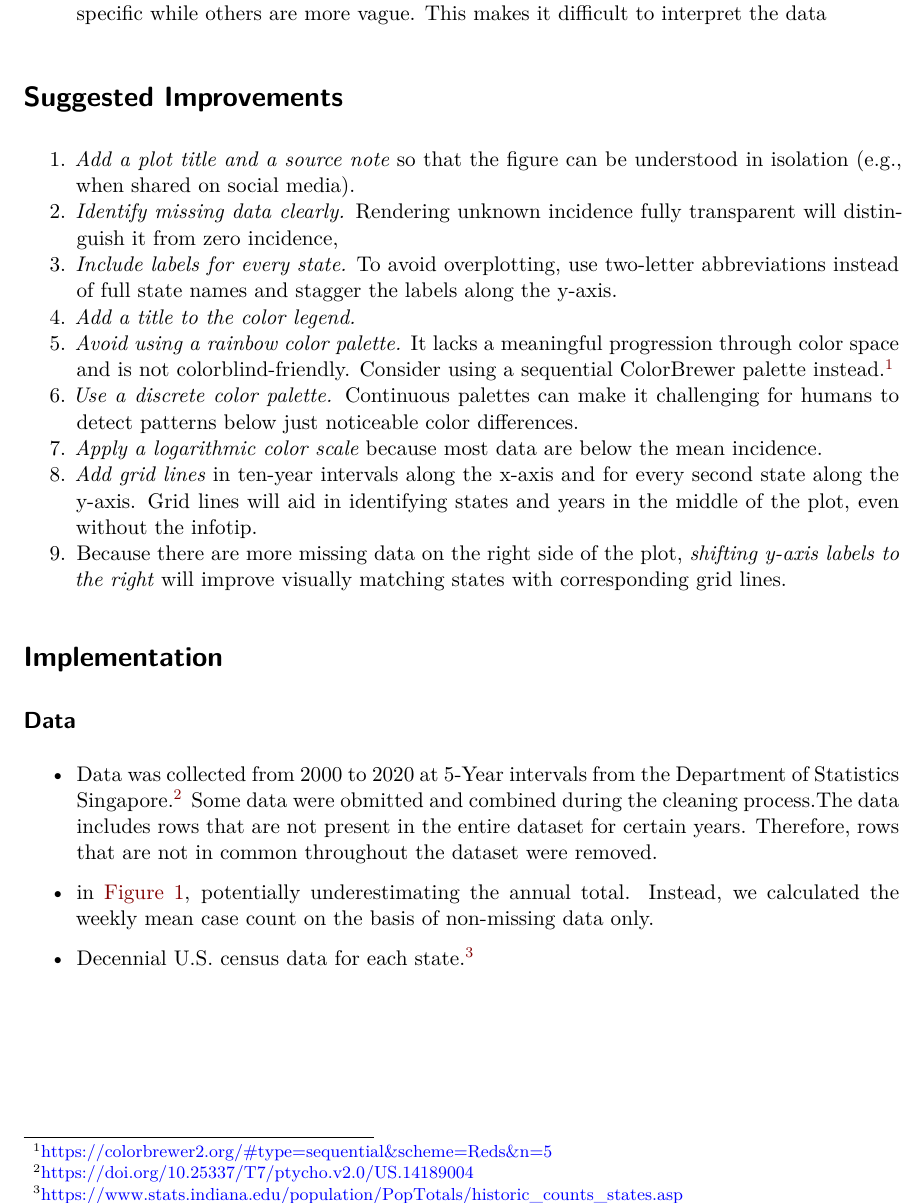
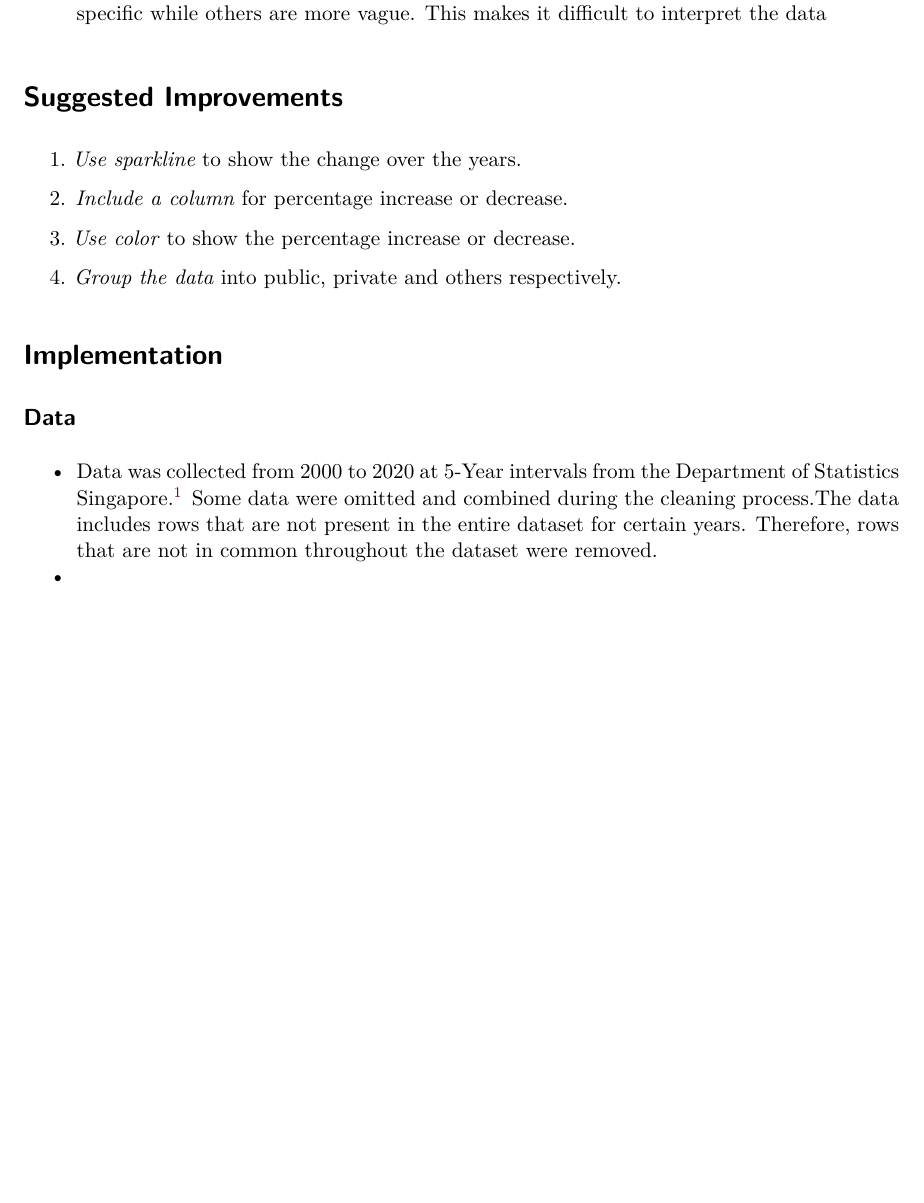
Before and after one commit to CheangMingSIT/CSC3007_NavyBlue, a Quarto document (NavyBlue-Poster.qmd): part of page 3 of 4, cut so that both start at the same text, the shorter picture padded with empty space. Rendered offline with R 4.5, knitr and Pandoc in place of Quarto, then LaTeX, with nearby package versions; drawn as R Markdown's standard PDF in place of the format the file asks for.

Commit message:
add suggested improvements

````diff
--- a/NavyBlue-Poster.qmd
+++ b/NavyBlue-Poster.qmd
@@ -69,30 +69,14 @@ include_graphics("images/transport_graph.png")
 ```
 
 # Suggested Improvements
+1. *Use sparkline* to show the change over the years.
 
-1.  *Add a plot title and a source note* so that the figure can be
-    understood in isolation (e.g., when shared on social media).
-2.  *Identify missing data clearly.* Rendering unknown incidence fully
-    transparent will distinguish it from zero incidence,
-3.  *Include labels for every state.* To avoid overplotting, use
-    two-letter abbreviations instead of full state names and stagger the
-    labels along the y-axis.
-4.  *Add a title to the color legend.*
-5.  *Avoid using a rainbow color palette.* It lacks a meaningful
-    progression through color space and is not colorblind-friendly.
-    Consider using a sequential ColorBrewer palette instead.[^5]
-6.  *Use a discrete color palette.* Continuous palettes can make it
-    challenging for humans to detect patterns below just noticeable
-    color differences.
-7.  *Apply a logarithmic color scale* because most data are below the
-    mean incidence.
-8.  *Add grid lines* in ten-year intervals along the x-axis and for
-    every second state along the y-axis. Grid lines will aid in
-    identifying states and years in the middle of the plot, even without
-    the infotip.
-9.  Because there are more missing data on the right side of the plot,
-    *shifting y-axis labels to the right* will improve visually matching
-    states with corresponding grid lines.
+2. *Include a column* for percentage increase or decrease.
+
+3. *Use color* to show the percentage increase or decrease.
+
+4. *Group the data* into public, private and others respectively.
+
 
 [^5]: <https://colorbrewer2.org/#type=sequential&scheme=Reds&n=5>
 
@@ -100,13 +84,8 @@ include_graphics("images/transport_graph.png")
 
 ## Data
 
--   Data was collected from 2000 to 2020 at 5-Year intervals from the Department of Statistics Singapore.[^6] Some data were obmitted and combined during the cleaning process.The data includes rows that are not present in the entire dataset for certain years. Therefore, rows that are not in common throughout the dataset were removed.
-
+-   Data was collected from 2000 to 2020 at 5-Year intervals from the Department of Statistics Singapore.[^6] Some data were omitted and combined during the cleaning process.The data includes rows that are not present in the entire dataset for certain years. Therefore, rows that are not in common throughout the dataset were removed.
 -
-    in @fig-wsj-on-poster, potentially underestimating the annual total.
-    Instead, we calculated the weekly mean case count on the basis of
-    non-missing data only.
--   Decennial U.S. census data for each state.[^7]
 
 [^6]: <https://doi.org/10.25337/T7/ptycho.v2.0/US.14189004>
 
````
